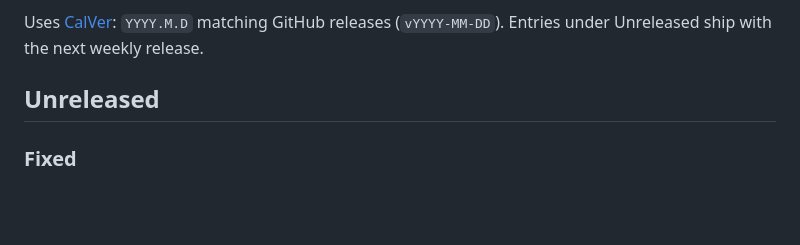
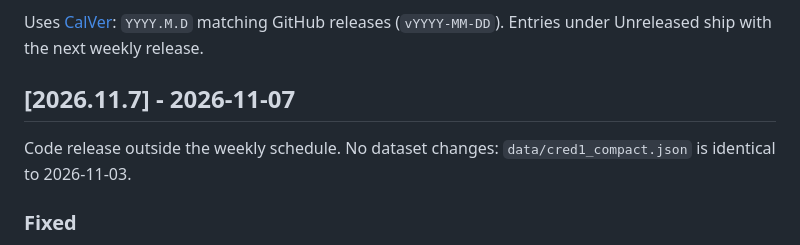
Before and after one commit to aloth/cred-1, a Markdown page: CHANGELOG.md, the part around the change. Drawn GitHub-style; blank space fills up the shorter version.

Commit message:
Release 2026.11.7: Python package, NO_COLOR and check --exit-code
A code release outside the weekly schedule so that the new Python package cred1 reaches PyPI today. The dataset is unchanged: data/cred1_compact.json is identical to the 2026-11-03 release. The Unreleased section of the changelog becomes 2026.11.7.

```diff
--- a/CHANGELOG.md
+++ b/CHANGELOG.md
@@ -4,7 +4,9 @@ Changes to the CRED-1 npm package: library, CLI and MCP server. Dataset changes
 
 Uses [CalVer](https://calver.org/): `YYYY.M.D` matching GitHub releases (`vYYYY-MM-DD`). Entries under Unreleased ship with the next weekly release.
 
-## Unreleased
+## [2026.11.7] - 2026-11-07
+
+Code release outside the weekly schedule. No dataset changes: `data/cred1_compact.json` is identical to 2026-11-03.
 
 ### Fixed
 - **`NO_COLOR` is honored** - the CLI printed colors even with `NO_COLOR` set; it now follows https://no-color.org, and `--no-color` does the same per command
```
